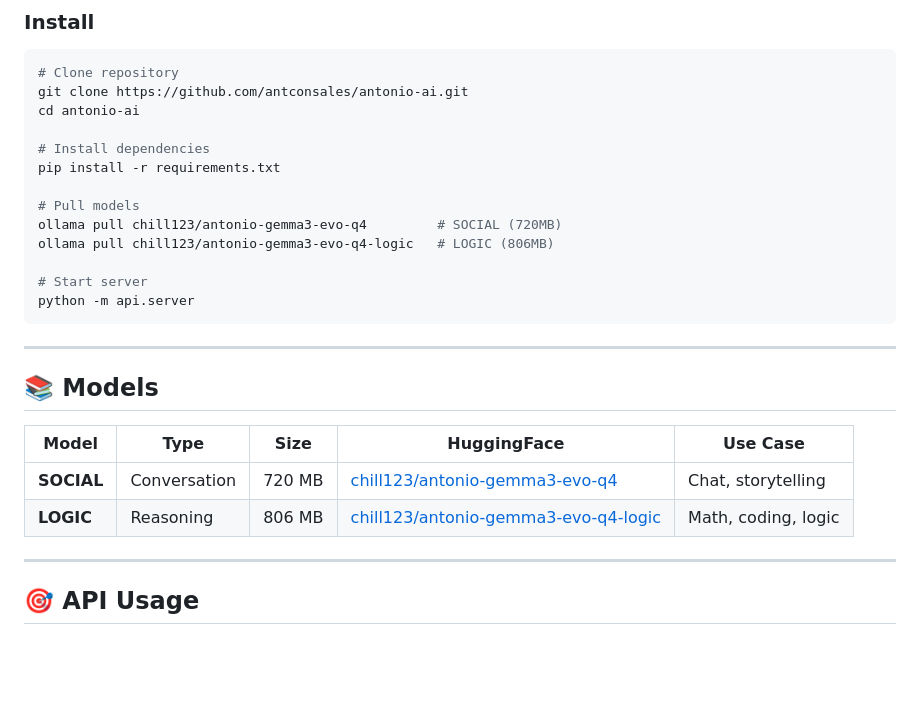
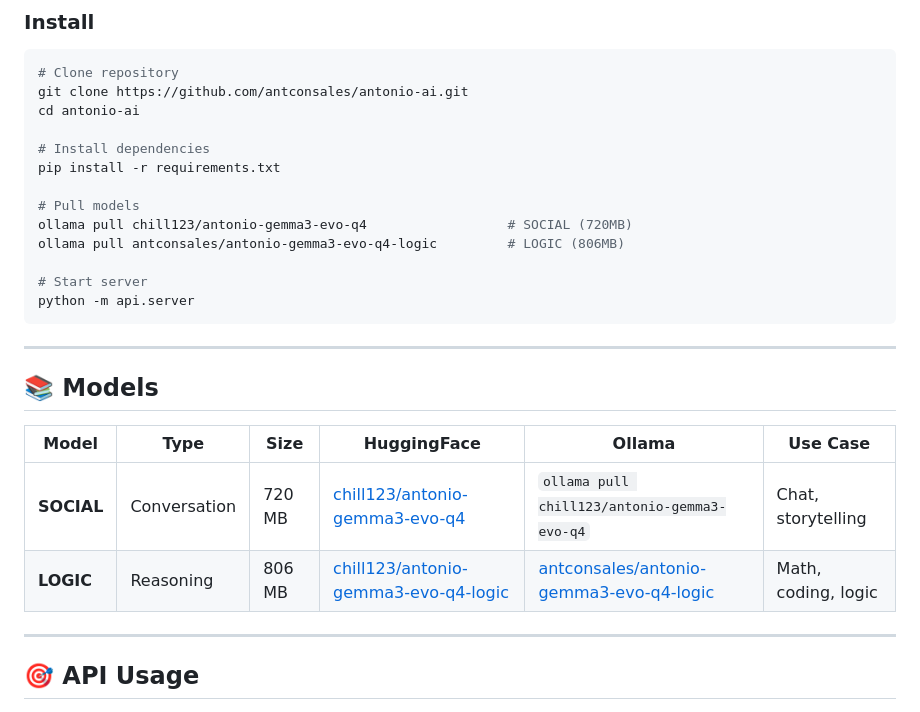
Before and after one commit to antconsales/antonio-ai, a Markdown page: README.md, the part around the change. Drawn GitHub-style; blank space fills up the shorter version.

Commit message:
Add Ollama link for LOGIC model
- Added Ollama column to Models table
- LOGIC model available at ollama.com/antconsales/antonio-gemma3-evo-q4-logic
- Updated installation instructions with correct model names

```diff
--- a/README.md
+++ b/README.md
@@ -58,8 +58,8 @@ cd antonio-ai
 pip install -r requirements.txt
 
 # Pull models
-ollama pull chill123/antonio-gemma3-evo-q4         # SOCIAL (720MB)
-ollama pull chill123/antonio-gemma3-evo-q4-logic   # LOGIC (806MB)
+ollama pull chill123/antonio-gemma3-evo-q4                  # SOCIAL (720MB)
+ollama pull antconsales/antonio-gemma3-evo-q4-logic         # LOGIC (806MB)
 
 # Start server
 python -m api.server
@@ -69,10 +69,10 @@ python -m api.server
 
 ## 📚 Models
 
-| Model | Type | Size | HuggingFace | Use Case |
-|-------|------|------|-------------|----------|
-| **SOCIAL** | Conversation | 720 MB | [chill123/antonio-gemma3-evo-q4](https://huggingface.co/chill123/antonio-gemma3-evo-q4) | Chat, storytelling |
-| **LOGIC** | Reasoning | 806 MB | [chill123/antonio-gemma3-evo-q4-logic](https://huggingface.co/chill123/antonio-gemma3-evo-q4-logic) | Math, coding, logic |
+| Model | Type | Size | HuggingFace | Ollama | Use Case |
+|-------|------|------|-------------|--------|----------|
+| **SOCIAL** | Conversation | 720 MB | [chill123/antonio-gemma3-evo-q4](https://huggingface.co/chill123/antonio-gemma3-evo-q4) | `ollama pull chill123/antonio-gemma3-evo-q4` | Chat, storytelling |
+| **LOGIC** | Reasoning | 806 MB | [chill123/antonio-gemma3-evo-q4-logic](https://huggingface.co/chill123/antonio-gemma3-evo-q4-logic) | [antconsales/antonio-gemma3-evo-q4-logic](https://ollama.com/antconsales/antonio-gemma3-evo-q4-logic) | Math, coding, logic |
 
 ---
 
```
